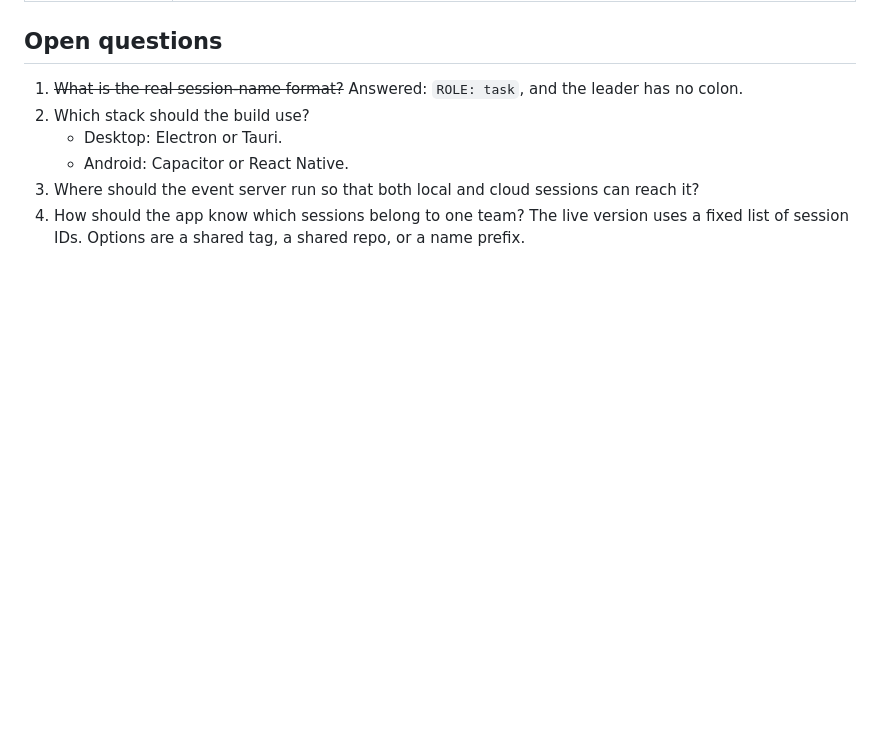
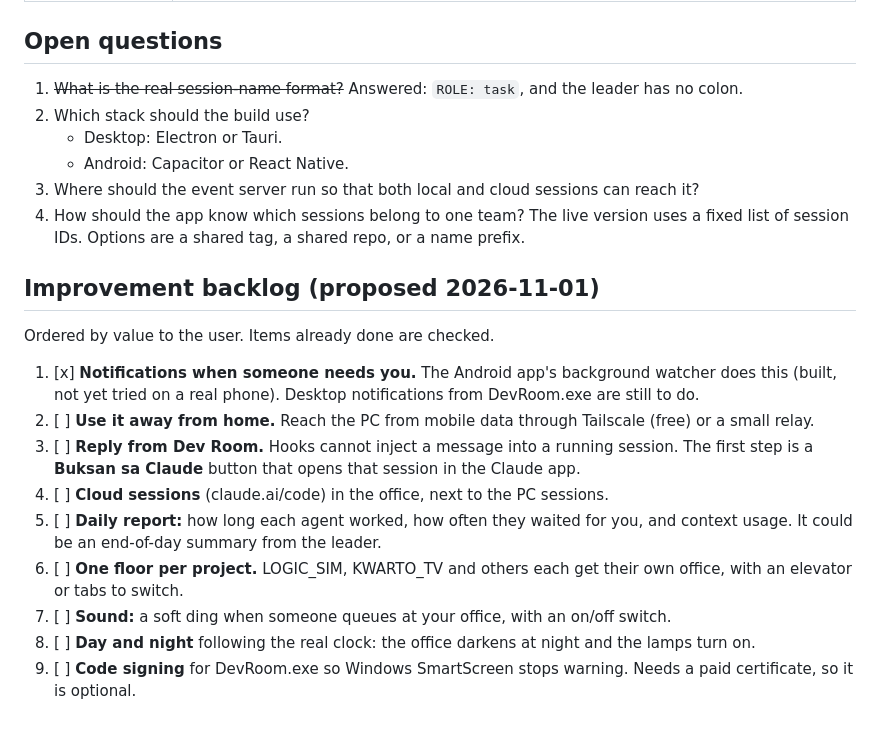
Before and after one commit to Ronanski/dev-room-app, a Markdown page: PROGRESS.md, the part around the change. GitHub-like rendering; blank space fills up the shorter version.

Commit message:
PROGRESS: record the improvement backlog
Co-Authored-By: Claude Opus 5.5 <noreply@anthropic.com>
Claude-Session: https://claude.ai/code/session_011XJn76uCz2LbxJN9r6YBMz

```diff
--- a/PROGRESS.md
+++ b/PROGRESS.md
@@ -104,3 +104,17 @@ Mockup only. There is no real app yet.
    - Android: Capacitor or React Native.
 3. Where should the event server run so that both local and cloud sessions can reach it?
 4. How should the app know which sessions belong to one team? The live version uses a fixed list of session IDs. Options are a shared tag, a shared repo, or a name prefix.
+
+## Improvement backlog (proposed 2026-11-01)
+
+Ordered by value to the user. Items already done are checked.
+
+1. [x] **Notifications when someone needs you.** The Android app's background watcher does this (built, not yet tried on a real phone). Desktop notifications from DevRoom.exe are still to do.
+2. [ ] **Use it away from home.** Reach the PC from mobile data through Tailscale (free) or a small relay.
+3. [ ] **Reply from Dev Room.** Hooks cannot inject a message into a running session. The first step is a **Buksan sa Claude** button that opens that session in the Claude app.
+4. [ ] **Cloud sessions** (claude.ai/code) in the office, next to the PC sessions.
+5. [ ] **Daily report:** how long each agent worked, how often they waited for you, and context usage. It could be an end-of-day summary from the leader.
+6. [ ] **One floor per project.** LOGIC_SIM, KWARTO_TV and others each get their own office, with an elevator or tabs to switch.
+7. [ ] **Sound:** a soft ding when someone queues at your office, with an on/off switch.
+8. [ ] **Day and night** following the real clock: the office darkens at night and the lamps turn on.
+9. [ ] **Code signing** for DevRoom.exe so Windows SmartScreen stops warning. Needs a paid certificate, so it is optional.
```
